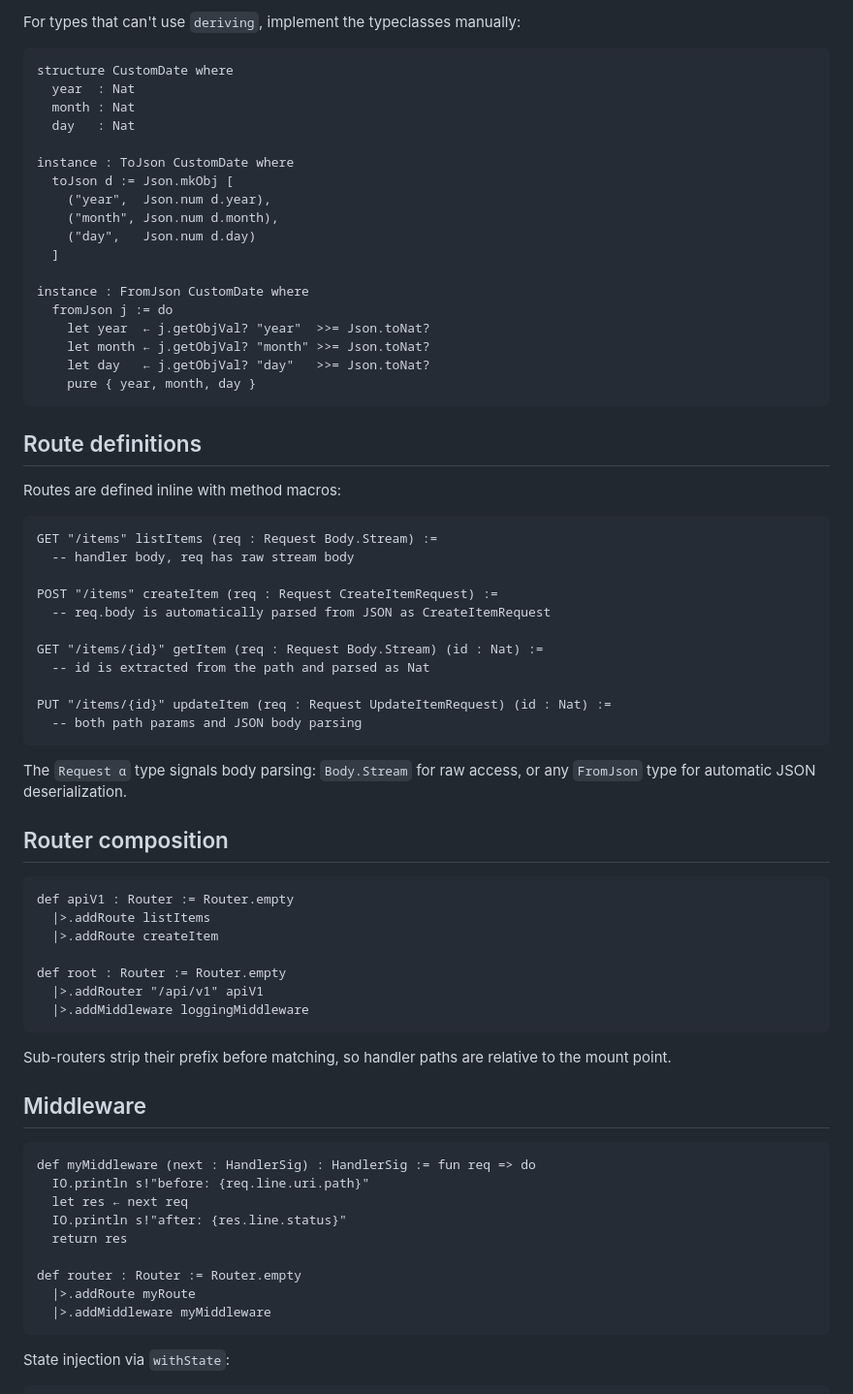
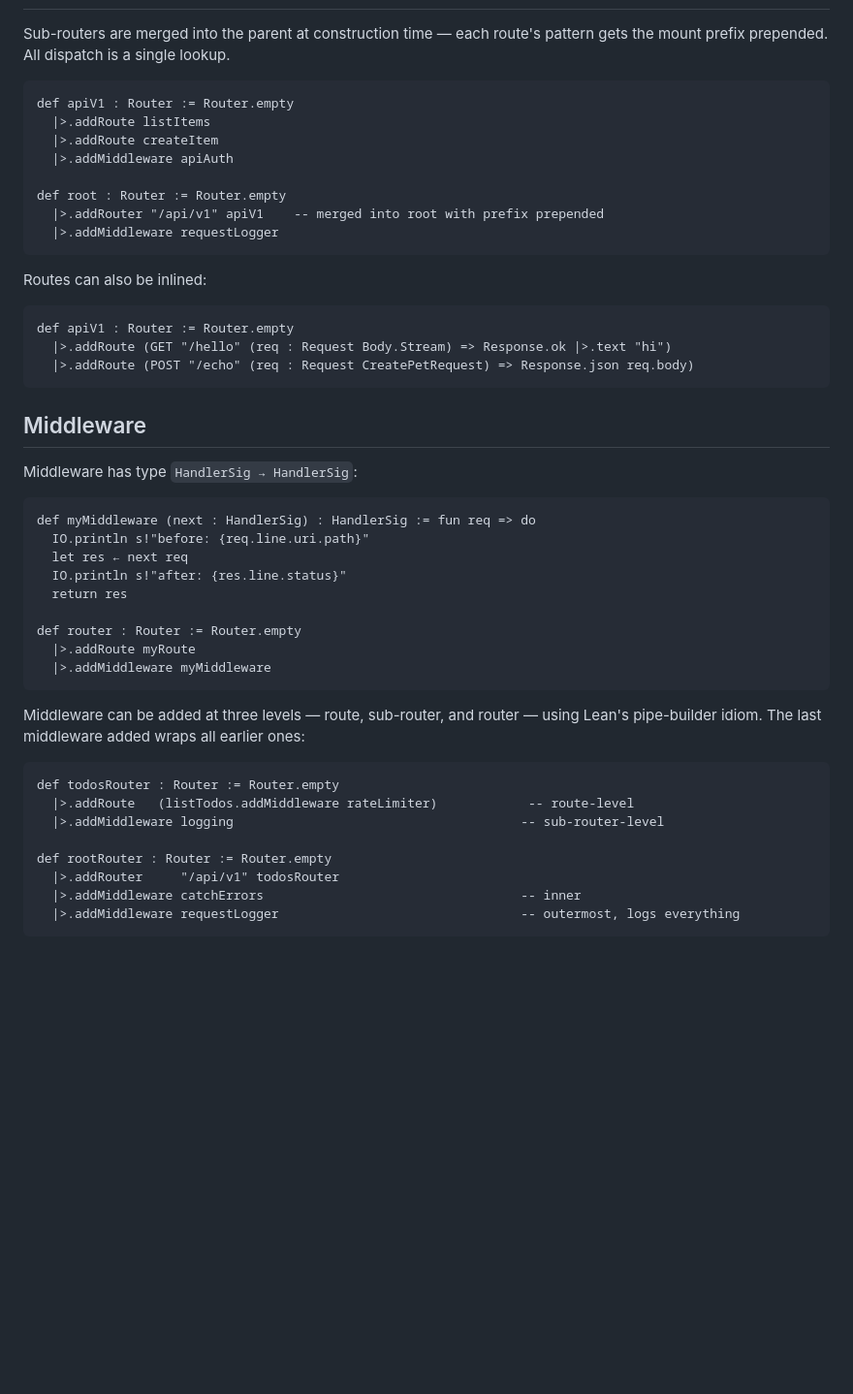
Before and after one commit to ecyrbe/leanio, a Markdown page: README.md, the part around one of its changes. Shown at 97% size. GitHub-like rendering; blank space fills up the shorter version.

Commit message:
chore: update readme

````diff
--- a/README.md
+++ b/README.md
@@ -172,62 +178,29 @@ DELETE "/pets/{id}" deletePet (req : Request Body.Stream) (id : Nat) := do
 
-For types that can't use `deriving`, implement the typeclasses manually:
-
-```lean
-structure CustomDate where
-  year  : Nat
-  month : Nat
-  day   : Nat
-
-instance : ToJson CustomDate where
-  toJson d := Json.mkObj [
-    ("year",  Json.num d.year),
-    ("month", Json.num d.month),
-    ("day",   Json.num d.day)
-  ]
-
-instance : FromJson CustomDate where
-  fromJson j := do
-    let year  ← j.getObjVal? "year"  >>= Json.toNat?
-    let month ← j.getObjVal? "month" >>= Json.toNat?
-    let day   ← j.getObjVal? "day"   >>= Json.toNat?
-    pure { year, month, day }
-```
-
-## Route definitions
-
-Routes are defined inline with method macros:
-
-```lean
-GET "/items" listItems (req : Request Body.Stream) :=
-  -- handler body, req has raw stream body
-
-POST "/items" createItem (req : Request CreateItemRequest) :=
-  -- req.body is automatically parsed from JSON as CreateItemRequest
-
-GET "/items/{id}" getItem (req : Request Body.Stream) (id : Nat) :=
-  -- id is extracted from the path and parsed as Nat
-
-PUT "/items/{id}" updateItem (req : Request UpdateItemRequest) (id : Nat) :=
-  -- both path params and JSON body parsing
-```
-
-The `Request α` type signals body parsing: `Body.Stream` for raw access, or any `FromJson` type for automatic JSON deserialization.
-
-## Router composition
+Sub-routers are merged into the parent at construction time — each route's pattern
+gets the mount prefix prepended. All dispatch is a single lookup.
 
 ```lean
 def apiV1 : Router := Router.empty
   |>.addRoute listItems
   |>.addRoute createItem
+  |>.addMiddleware apiAuth
 
 def root : Router := Router.empty
-  |>.addRouter "/api/v1" apiV1
-  |>.addMiddleware loggingMiddleware
+  |>.addRouter "/api/v1" apiV1    -- merged into root with prefix prepended
+  |>.addMiddleware requestLogger
 ```
 
-Sub-routers strip their prefix before matching, so handler paths are relative to the mount point.
+Routes can also be inlined:
+
+```lean
+def apiV1 : Router := Router.empty
+  |>.addRoute (GET "/hello" (req : Request Body.Stream) => Response.ok |>.text "hi")
+  |>.addRoute (POST "/echo" (req : Request CreatePetRequest) => Response.json req.body)
+```
 
 ## Middleware
+
+Middleware has type `HandlerSig → HandlerSig`:
 
 ```lean
 def myMiddleware (next : HandlerSig) : HandlerSig := fun req => do
@@ -241,4 +214,17 @@ def router : Router := Router.empty
   |>.addMiddleware myMiddleware
 ```
 
-State injection via `withState`:
+Middleware can be added at three levels — route, sub-router, and router — using
+Lean's pipe-builder idiom. The last middleware added wraps all earlier ones:
+
+```lean
+def todosRouter : Router := Router.empty
+  |>.addRoute   (listTodos.addMiddleware rateLimiter)            -- route-level
+  |>.addMiddleware logging                                      -- sub-router-level
+
+def rootRouter : Router := Router.empty
+  |>.addRouter     "/api/v1" todosRouter
+  |>.addMiddleware catchErrors                                  -- inner
+  |>.addMiddleware requestLogger                                -- outermost, logs everything
+```
+
````
Also changed, not shown: other parts of README.md (+122 -99 lines).
